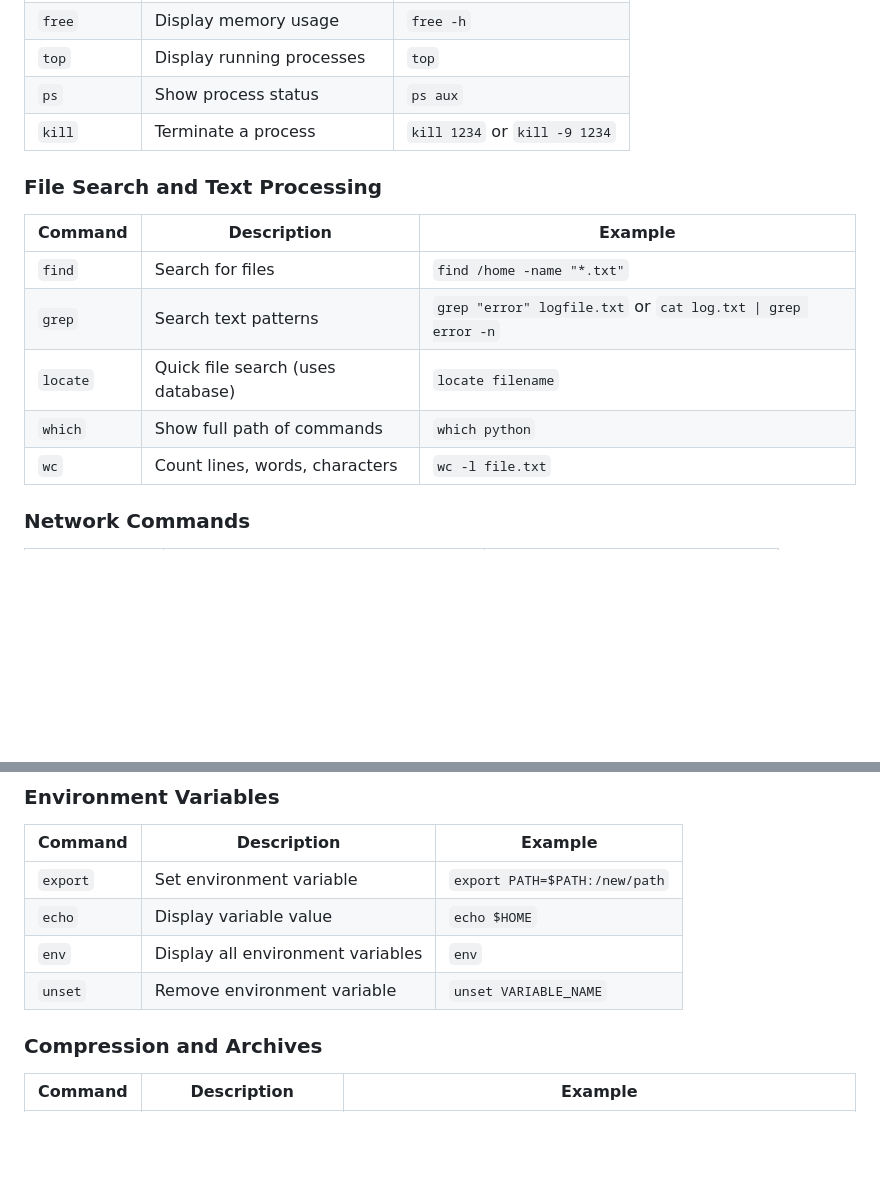
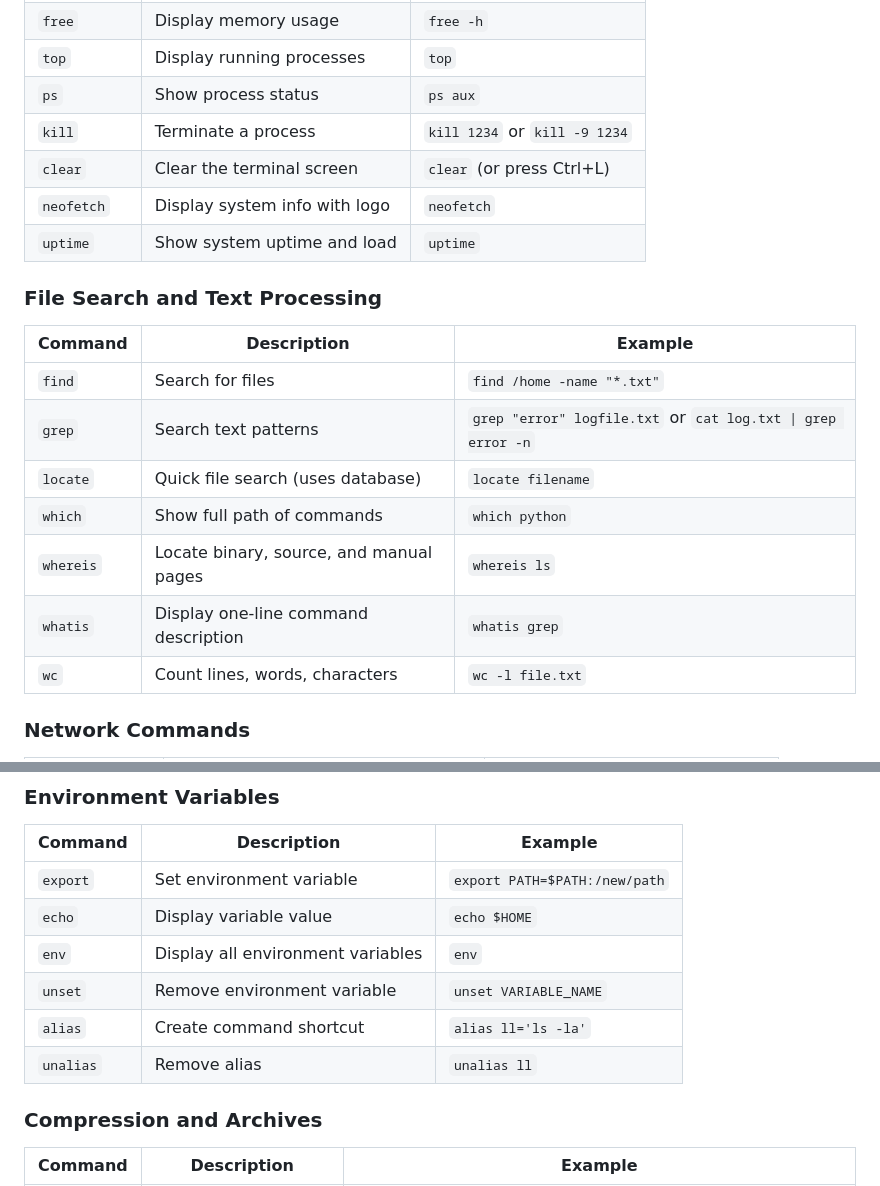
Before and after one commit to aastha231074/DevOps, a Markdown page: Linux/README.md, 2 parts joined by grey strips. Rendered like a GitHub page; blank space fills up the shorter version.

Commit message:
linux commands

```diff
--- a/Linux/README.md
+++ b/Linux/README.md
@@ -76,6 +76,9 @@ Linux uses a hierarchical file system structure where everything starts at the r
 | `top` | Display running processes | `top` |
 | `ps` | Show process status | `ps aux` |
 | `kill` | Terminate a process | `kill 1234` or `kill -9 1234` |
+| `clear` | Clear the terminal screen | `clear` (or press Ctrl+L) |
+| `neofetch` | Display system info with logo | `neofetch` |
+| `uptime` | Show system uptime and load | `uptime` |
 
 ### File Search and Text Processing
 
@@ -85,6 +88,8 @@ Linux uses a hierarchical file system structure where everything starts at the r
 | `grep` | Search text patterns | `grep "error" logfile.txt` or `cat log.txt \| grep error -n` |
 | `locate` | Quick file search (uses database) | `locate filename` |
 | `which` | Show full path of commands | `which python` |
+| `whereis` | Locate binary, source, and manual pages | `whereis ls` |
+| `whatis` | Display one-line command description | `whatis grep` |
 | `wc` | Count lines, words, characters | `wc -l file.txt` |
 
 ### Network Commands
@@ -128,6 +133,8 @@ Linux uses a hierarchical file system structure where everything starts at the r
 | `echo` | Display variable value | `echo $HOME` |
 | `env` | Display all environment variables | `env` |
 | `unset` | Remove environment variable | `unset VARIABLE_NAME` |
+| `alias` | Create command shortcut | `alias ll='ls -la'` |
+| `unalias` | Remove alias | `unalias ll` |
 
 ### Compression and Archives
 
```
